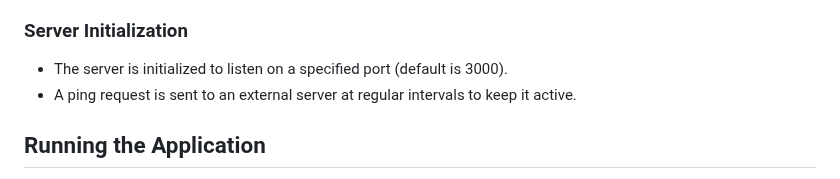
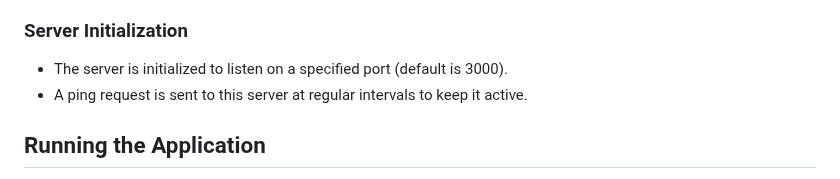
Before and after one commit to vocarista/subspace-backend, a Markdown page: readme.md, the part around the change. Rendered like a GitHub page.

```diff
--- a/readme.md
+++ b/readme.md
@@ -115,7 +115,7 @@ This documentation describes the structure and functionality of this Node.js app
 ### Server Initialization
 
 - The server is initialized to listen on a specified port (default is 3000).
-- A ping request is sent to an external server at regular intervals to keep it active.
+- A ping request is sent to this server at regular intervals to keep it active.
 
 ## Running the Application
 
```
